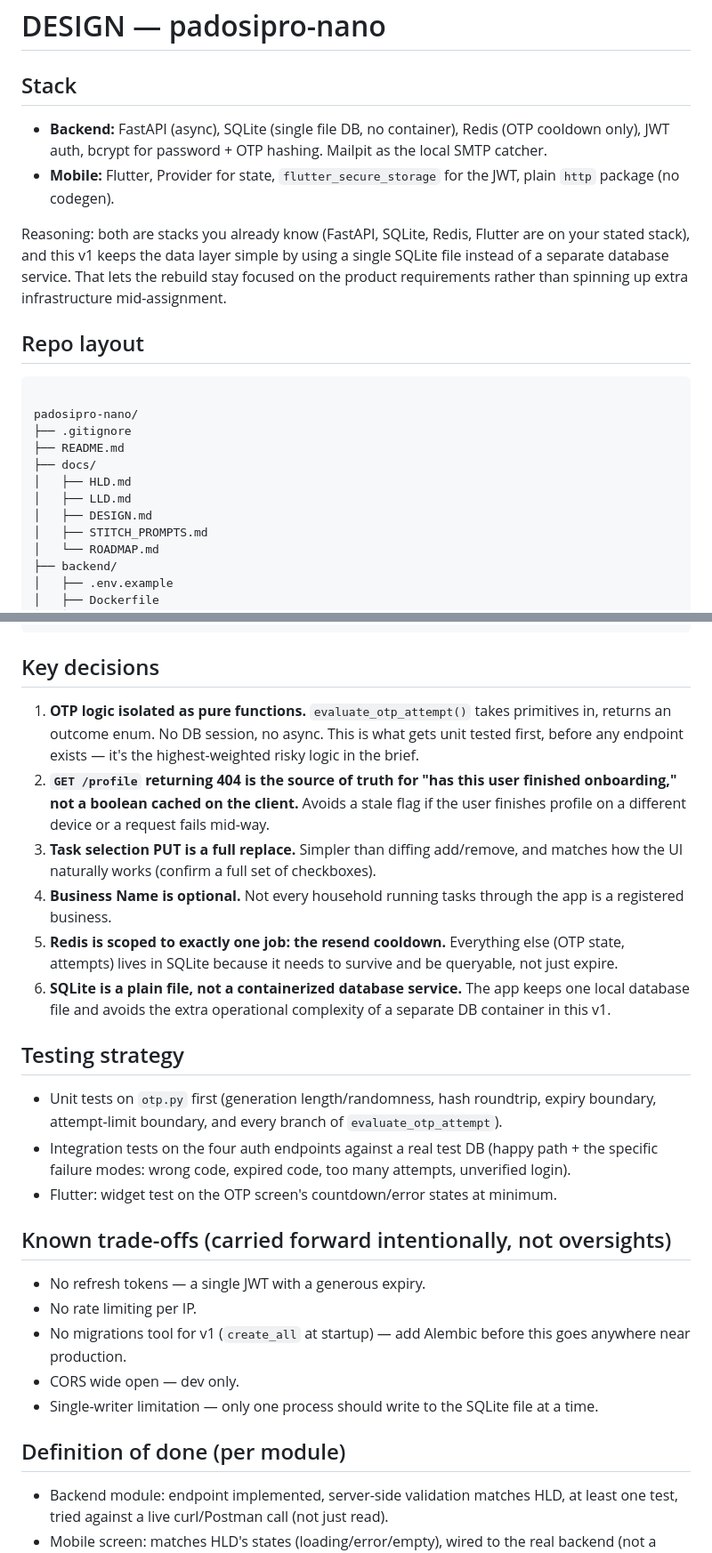
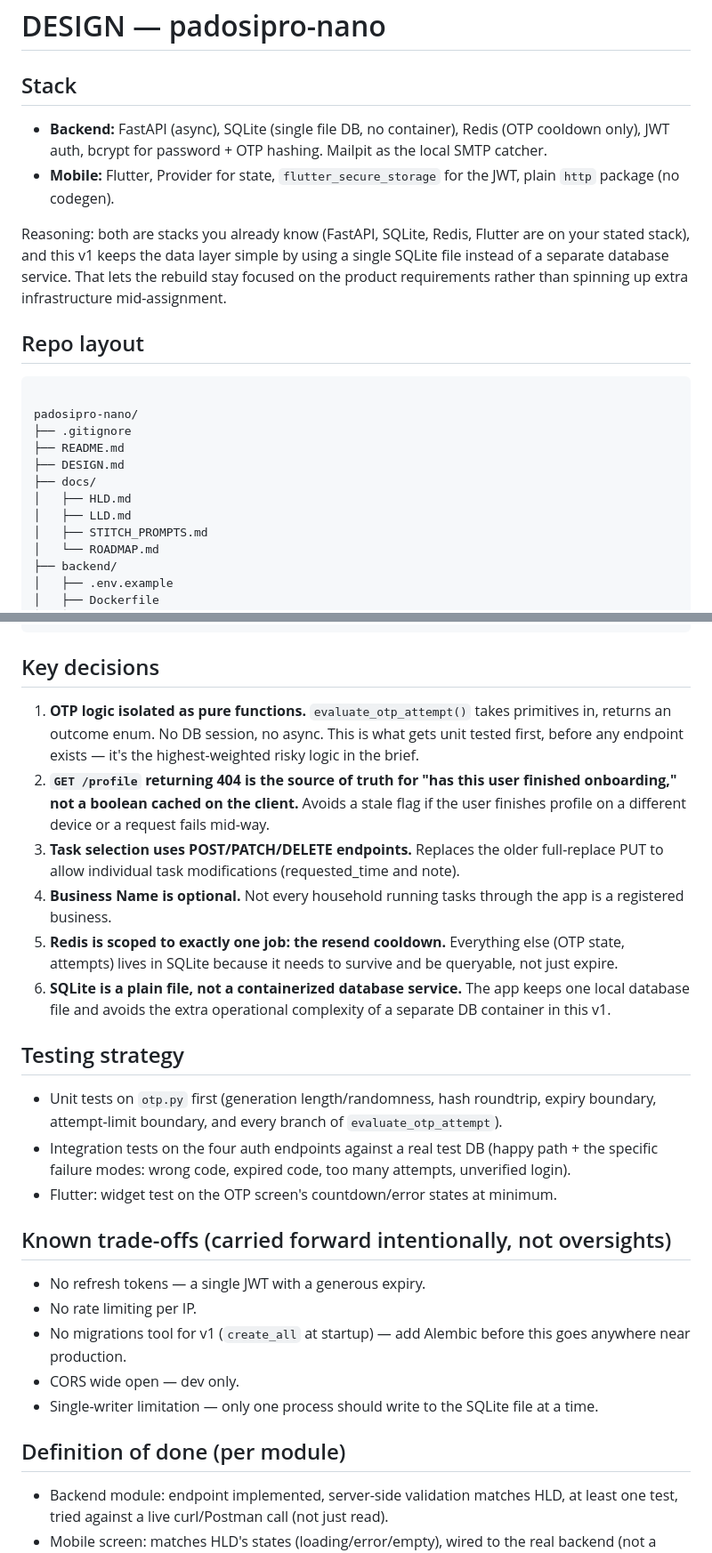
Before and after one commit to ksploitx/PadosiPro-nano, a Markdown page: DESIGN.md, 2 parts joined by grey strips. Shown: that part at 89% size. Rendered like a GitHub page.

````diff
--- a/DESIGN.md
+++ b/DESIGN.md
@@ -1,21 +1,23 @@
 # DESIGN — padosipro-nano
 
 ## Stack
+
 - **Backend:** FastAPI (async), SQLite (single file DB, no container), Redis (OTP cooldown only), JWT auth, bcrypt for password + OTP hashing. Mailpit as the local SMTP catcher.
 - **Mobile:** Flutter, Provider for state, `flutter_secure_storage` for the JWT, plain `http` package (no codegen).
 
 Reasoning: both are stacks you already know (FastAPI, SQLite, Redis, Flutter are on your stated stack), and this v1 keeps the data layer simple by using a single SQLite file instead of a separate database service. That lets the rebuild stay focused on the product requirements rather than spinning up extra infrastructure mid-assignment.
 
 ## Repo layout
+
 ```
 
 padosipro-nano/
 ├── .gitignore
 ├── README.md
+├── DESIGN.md
 ├── docs/
 │   ├── HLD.md
 │   ├── LLD.md
-│   ├── DESIGN.md
 │   ├── STITCH_PROMPTS.md
 │   └── ROADMAP.md
 ├── backend/
@@ -77,19 +78,22 @@ padosipro-nano/
 ```
 
 ## Key decisions
+
 1. **OTP logic isolated as pure functions.** `evaluate_otp_attempt()` takes primitives in, returns an outcome enum. No DB session, no async. This is what gets unit tested first, before any endpoint exists — it's the highest-weighted risky logic in the brief.
 2. **`GET /profile` returning 404 is the source of truth for "has this user finished onboarding," not a boolean cached on the client.** Avoids a stale flag if the user finishes profile on a different device or a request fails mid-way.
-3. **Task selection PUT is a full replace.** Simpler than diffing add/remove, and matches how the UI naturally works (confirm a full set of checkboxes).
+3. **Task selection uses POST/PATCH/DELETE endpoints.** Replaces the older full-replace PUT to allow individual task modifications (requested_time and note).
 4. **Business Name is optional.** Not every household running tasks through the app is a registered business.
 5. **Redis is scoped to exactly one job: the resend cooldown.** Everything else (OTP state, attempts) lives in SQLite because it needs to survive and be queryable, not just expire.
 6. **SQLite is a plain file, not a containerized database service.** The app keeps one local database file and avoids the extra operational complexity of a separate DB container in this v1.
 
 ## Testing strategy
+
 - Unit tests on `otp.py` first (generation length/randomness, hash roundtrip, expiry boundary, attempt-limit boundary, and every branch of `evaluate_otp_attempt`).
 - Integration tests on the four auth endpoints against a real test DB (happy path + the specific failure modes: wrong code, expired code, too many attempts, unverified login).
 - Flutter: widget test on the OTP screen's countdown/error states at minimum.
 
 ## Known trade-offs (carried forward intentionally, not oversights)
+
 - No refresh tokens — a single JWT with a generous expiry.
 - No rate limiting per IP.
 - No migrations tool for v1 (`create_all` at startup) — add Alembic before this goes anywhere near production.
@@ -97,5 +101,6 @@ padosipro-nano/
 - Single-writer limitation — only one process should write to the SQLite file at a time.
 
 ## Definition of done (per module)
+
 - Backend module: endpoint implemented, server-side validation matches HLD, at least one test, tried against a live curl/Postman call (not just read).
 - Mobile screen: matches HLD's states (loading/error/empty), wired to the real backend (not a mock), tried on an emulator.
````
Also changed, not shown: other parts of DESIGN.md (+0 -1 lines), README.md (+63 -64 lines), docs/LLD.md (+1 -1 lines), docs/padosipro-logo.png (added), 3 other files.
